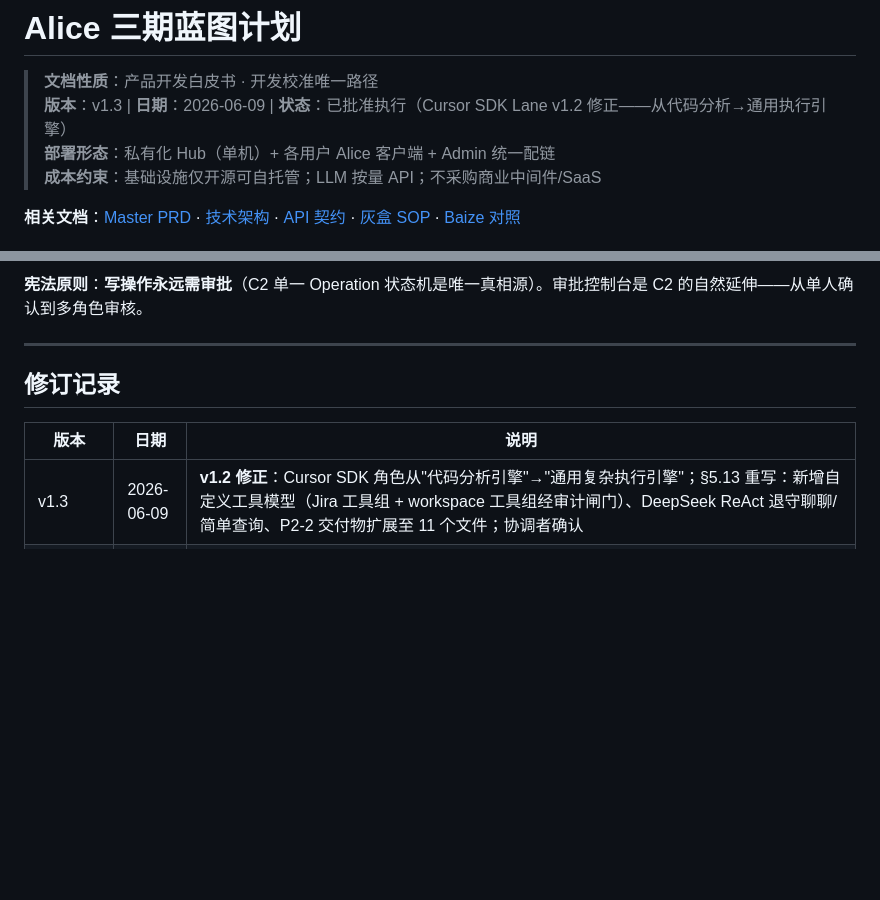
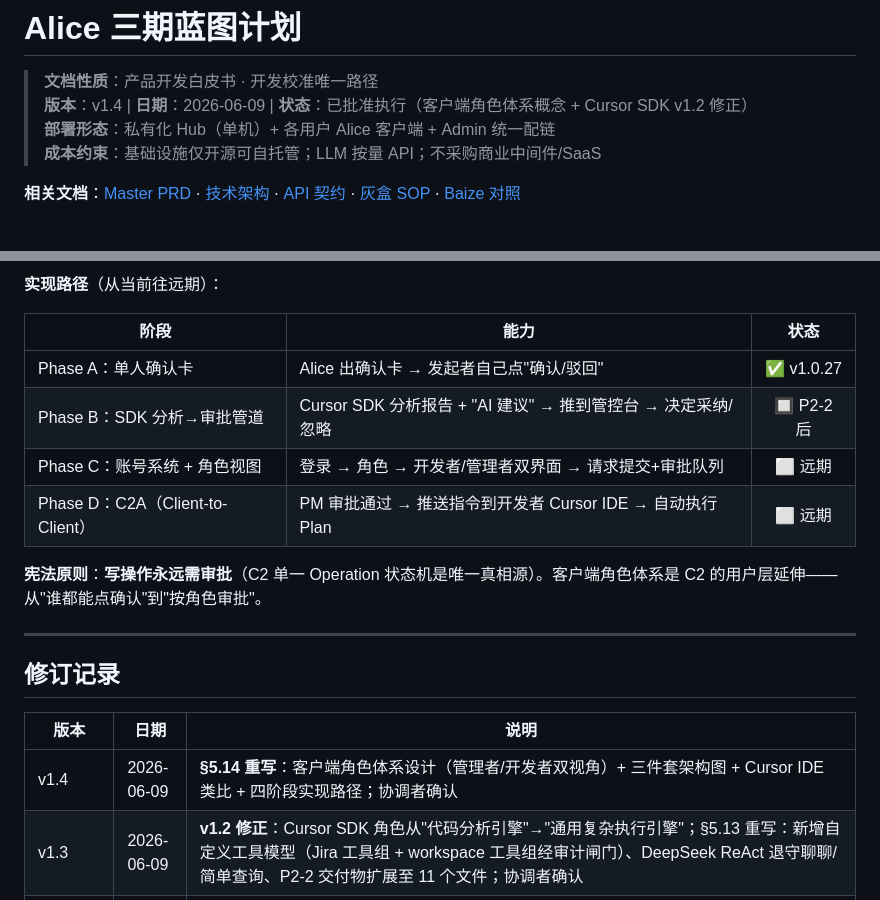
Before and after one commit to lidaichao/alice, a Markdown page: docs/master/alice三期蓝图计划.md, 2 parts joined by grey strips. Drawn GitHub-style; blank space fills up the shorter version.

```diff
--- a/docs/master/alice三期蓝图计划.md
+++ b/docs/master/alice三期蓝图计划.md
@@ -1,7 +1,7 @@
 # Alice 三期蓝图计划
 
 > **文档性质**：产品开发白皮书 · 开发校准唯一路径
-> **版本**：v1.3 | **日期**：2026-06-09 | **状态**：已批准执行（Cursor SDK Lane v1.2 修正——从代码分析→通用执行引擎）
+> **版本**：v1.4 | **日期**：2026-06-09 | **状态**：已批准执行（客户端角色体系概念 + Cursor SDK v1.2 修正）
 > **部署形态**：私有化 Hub（单机）+ 各用户 Alice 客户端 + Admin 统一配链
 > **成本约束**：基础设施仅开源可自托管；LLM 按量 API；不采购商业中间件/SaaS
 
@@ -607,5 +649,14 @@ flowchart LR
 
-**宪法原则**：**写操作永远需审批**（C2 单一 Operation 状态机是唯一真相源）。审批控制台是 C2 的自然延伸——从单人确认到多角色审核。
+**实现路径**（从当前往远期）：
+
+| 阶段 | 能力 | 状态 |
+|------|------|:--:|
+| Phase A：单人确认卡 | Alice 出确认卡 → 发起者自己点"确认/驳回" | ✅ v1.0.27 |
+| Phase B：SDK 分析→审批管道 | Cursor SDK 分析报告 + "AI 建议" → 推到管控台 → 决定采纳/忽略 | 🔲 P2-2 后 |
+| Phase C：账号系统 + 角色视图 | 登录 → 角色 → 开发者/管理者双界面 → 请求提交+审批队列 | ⬜ 远期 |
+| Phase D：C2A（Client-to-Client） | PM 审批通过 → 推送指令到开发者 Cursor IDE → 自动执行 Plan | ⬜ 远期 |
+
+**宪法原则**：**写操作永远需审批**（C2 单一 Operation 状态机是唯一真相源）。客户端角色体系是 C2 的用户层延伸——从"谁都能点确认"到"按角色审批"。
 
 ---
 
@@ -613,6 +664,7 @@ flowchart LR
 
 | 版本 | 日期 | 说明 |
 |------|------|------|
+| v1.4 | 2026-06-09 | **§5.14 重写**：客户端角色体系设计（管理者/开发者双视角）+ 三件套架构图 + Cursor IDE 类比 + 四阶段实现路径；协调者确认 |
 | v1.3 | 2026-06-09 | **v1.2 修正**：Cursor SDK 角色从"代码分析引擎"→"通用复杂执行引擎"；§5.13 重写：新增自定义工具模型（Jira 工具组 + workspace 工具组经审计闸门）、DeepSeek ReAct 退守聊聊/简单查询、P2-2 交付物扩展至 11 个文件；协调者确认 |
 | v1.2 | 2026-06-09 | 新增 §5.14 审批控制台中期目标（Phase E）：三阶段路径（单人确认卡→SDK分析审批管道→多角色审批台）；协调者确认 |
 | v1.1 | 2026-06-09 | **路线修正**：P1-4 手搓工具集被 Cursor SDK Lane 方向替代（§5.13 Phase D）；新增 C6 任务 + Cursor SDK 编排流设计 + 宪法合规 C7 例外审批；蓝本版本升至 v1.1 |
```
Also changed, not shown: other parts of docs/master/alice三期蓝图计划.md (+67 -25 lines).
